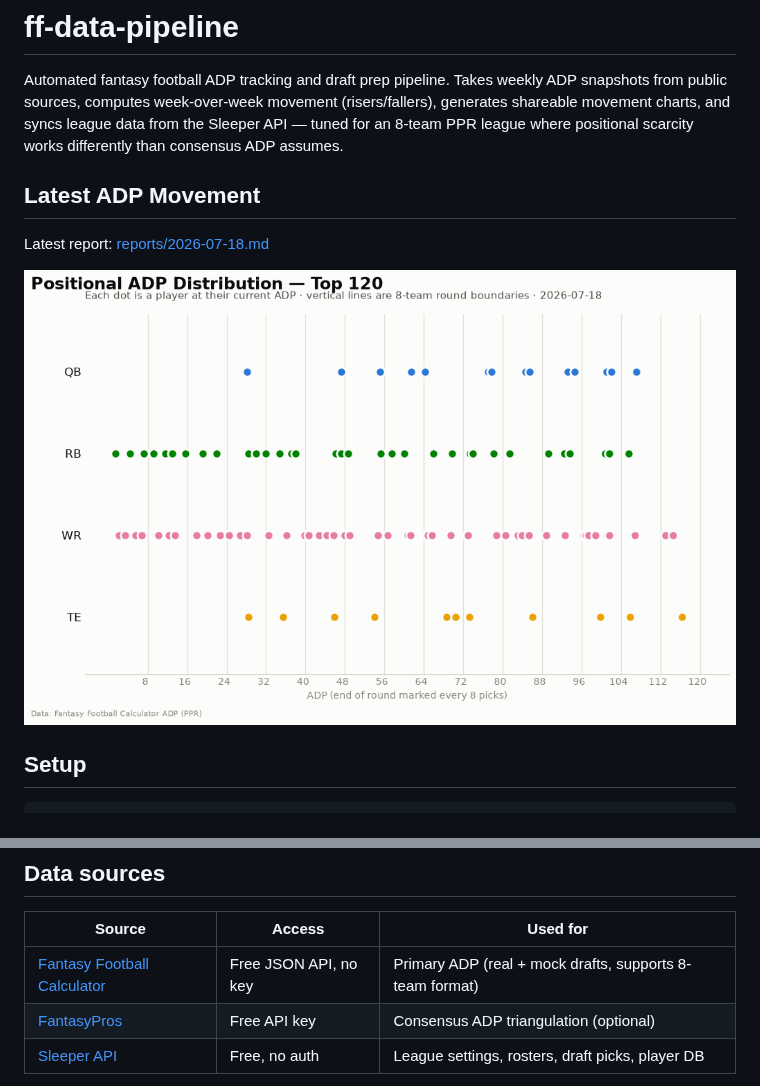
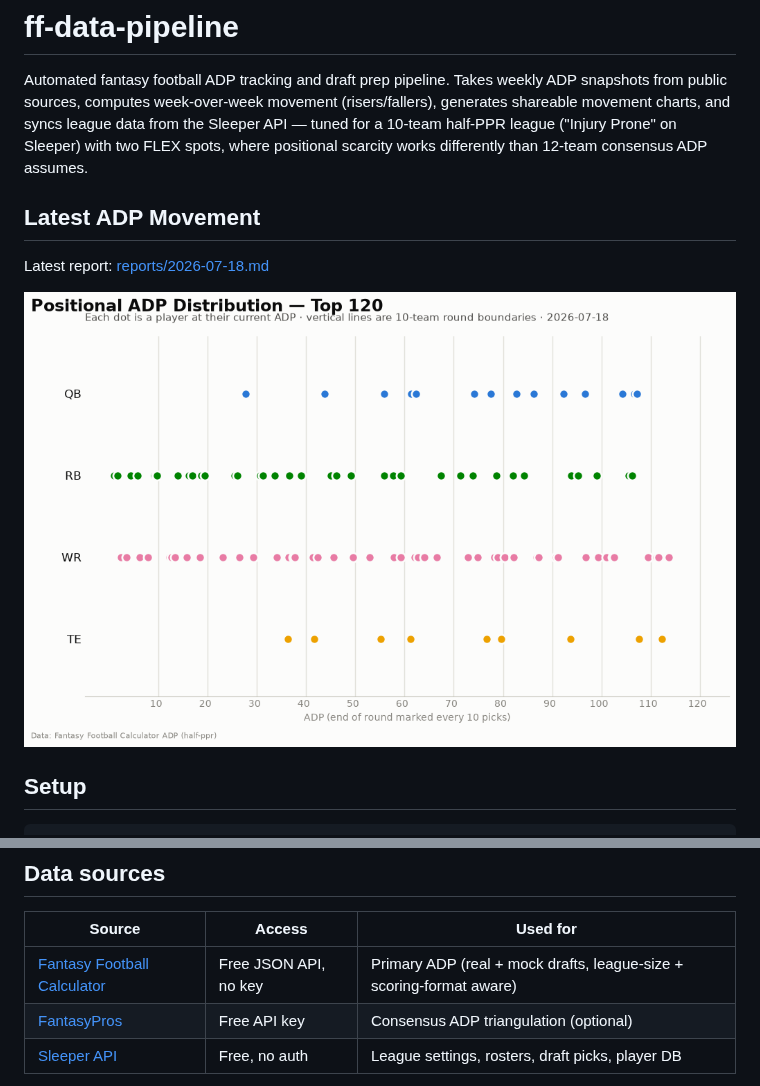
Before and after one commit to SahilAshar/ff-data-pipeline, a Markdown page: README.md, 2 parts joined by grey strips. Rendered like a GitHub page; pictures changed too: charts/positional-adp-2026-07-18.png.

```diff
--- a/README.md
+++ b/README.md
@@ -3,8 +3,9 @@
 Automated fantasy football ADP tracking and draft prep pipeline. Takes weekly ADP
 snapshots from public sources, computes week-over-week movement (risers/fallers),
 generates shareable movement charts, and syncs league data from the Sleeper API —
-tuned for an 8-team PPR league where positional scarcity works differently than
-consensus ADP assumes.
+tuned for a 10-team half-PPR league ("Injury Prone" on Sleeper) with two FLEX
+spots, where positional scarcity works differently than 12-team consensus ADP
+assumes.
 
 ## Latest ADP Movement
 
@@ -49,7 +50,7 @@ reports/        # weekly markdown reports
 
 | Source | Access | Used for |
 |---|---|---|
-| [Fantasy Football Calculator](https://fantasyfootballcalculator.com/adp) | Free JSON API, no key | Primary ADP (real + mock drafts, supports 8-team format) |
+| [Fantasy Football Calculator](https://fantasyfootballcalculator.com/adp) | Free JSON API, no key | Primary ADP (real + mock drafts, league-size + scoring-format aware) |
 | [FantasyPros](https://www.fantasypros.com/apis/) | Free API key | Consensus ADP triangulation (optional) |
 | [Sleeper API](https://docs.sleeper.com/) | Free, no auth | League settings, rosters, draft picks, player DB |
 
```
Also changed, not shown: reports/2026-07-18.md (+6 -6 lines), 11 other files.
